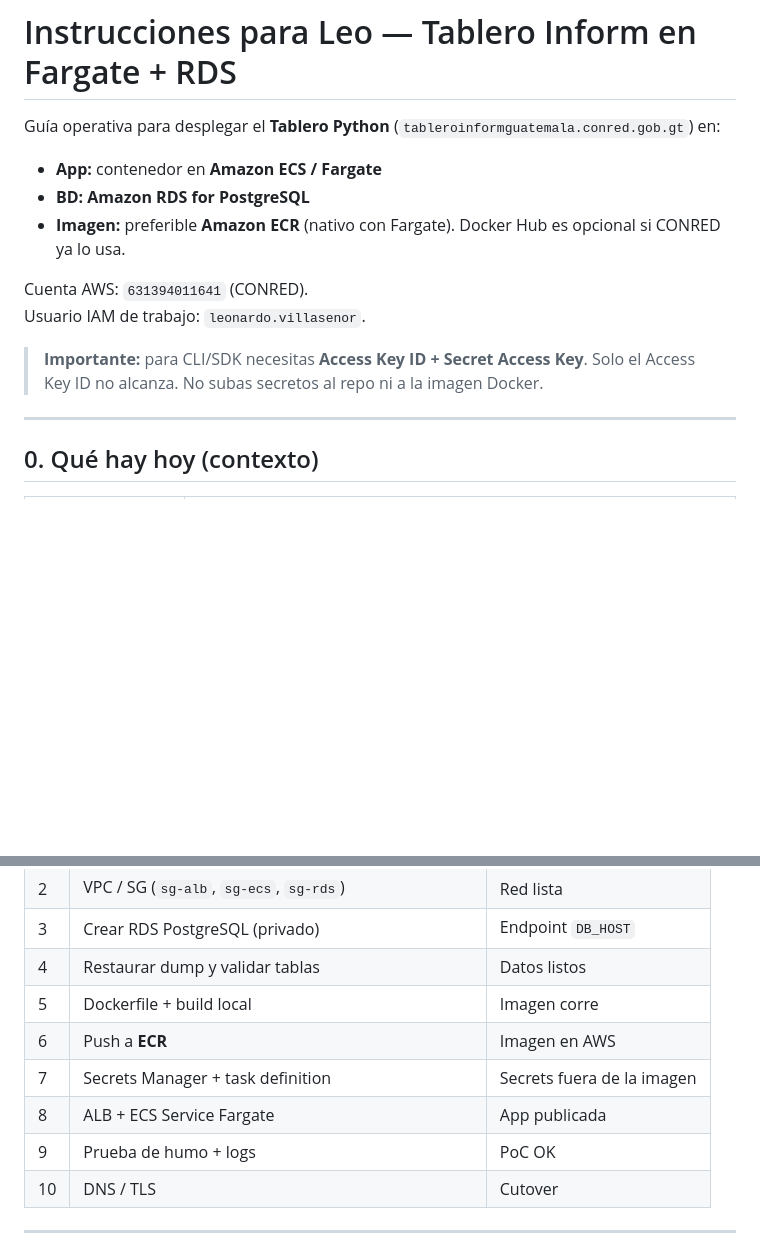
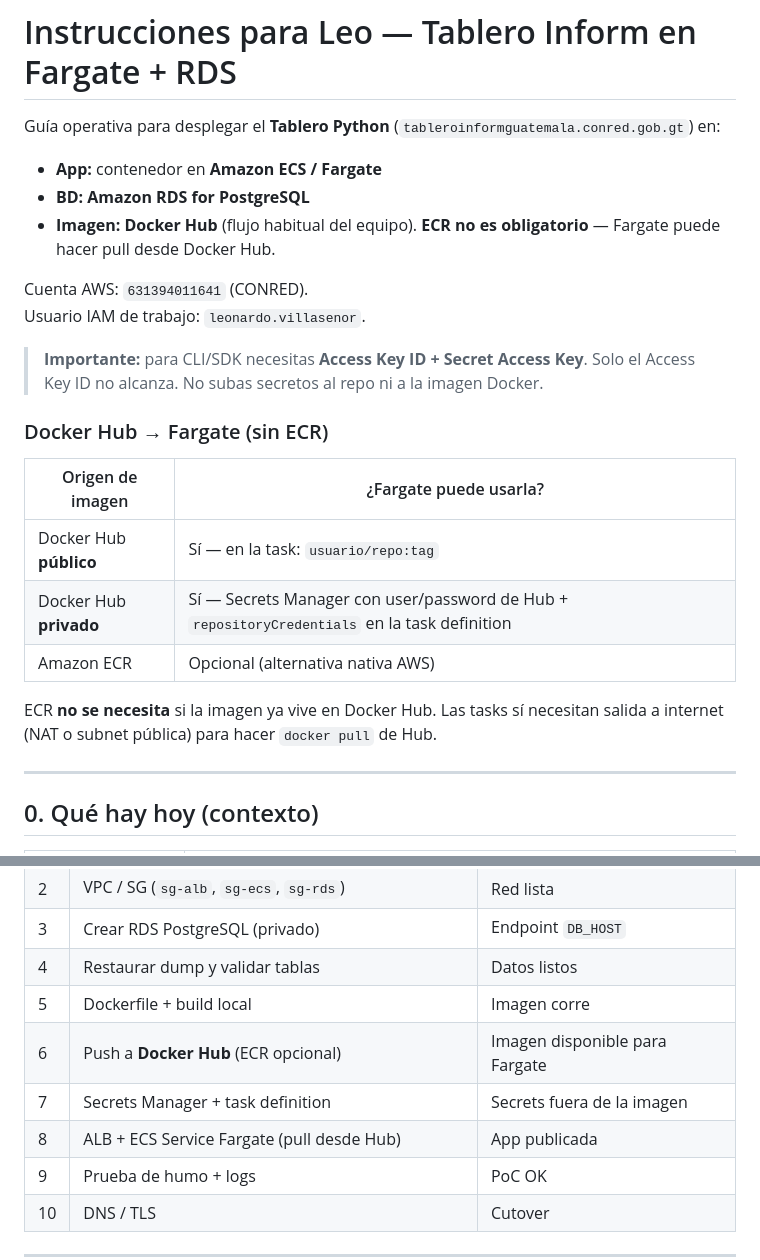
Before and after one commit to ulix1808/conred_CampusVirtual, a Markdown page: docs/runbooks/leo-tablero-fargate-rds.md, 2 parts joined by grey strips. Drawn GitHub-style; blank space fills up the shorter version.

```diff
--- a/docs/runbooks/leo-tablero-fargate-rds.md
+++ b/docs/runbooks/leo-tablero-fargate-rds.md
@@ -4,12 +4,22 @@ Guía operativa para desplegar el **Tablero Python** (`tableroinformguatemala.co
 
 - **App:** contenedor en **Amazon ECS / Fargate**
 - **BD:** **Amazon RDS for PostgreSQL**
-- **Imagen:** preferible **Amazon ECR** (nativo con Fargate). Docker Hub es opcional si CONRED ya lo usa.
+- **Imagen:** **Docker Hub** (flujo habitual del equipo). **ECR no es obligatorio** — Fargate puede hacer pull desde Docker Hub.
 
 Cuenta AWS: `631394011641` (CONRED).
 Usuario IAM de trabajo: `leonardo.villasenor`.
 
 > **Importante:** para CLI/SDK necesitas **Access Key ID + Secret Access Key**. Solo el Access Key ID no alcanza. No subas secretos al repo ni a la imagen Docker.
+
+### Docker Hub → Fargate (sin ECR)
+
+| Origen de imagen | ¿Fargate puede usarla? |
+|------------------|------------------------|
+| Docker Hub **público** | Sí — en la task: `usuario/repo:tag` |
+| Docker Hub **privado** | Sí — Secrets Manager con user/password de Hub + `repositoryCredentials` en la task definition |
+| Amazon ECR | Opcional (alternativa nativa AWS) |
+
+ECR **no se necesita** si la imagen ya vive en Docker Hub. Las tasks sí necesitan salida a internet (NAT o subnet pública) para hacer `docker pull` de Hub.
 
 ---
 
@@ -320,9 +364,9 @@ Health check opcional del contenedor: HTTP `GET /` en puerto 8000 (confirmar rut
 | 3 | Crear RDS PostgreSQL (privado) | Endpoint `DB_HOST` |
 | 4 | Restaurar dump y validar tablas | Datos listos |
 | 5 | Dockerfile + build local | Imagen corre |
-| 6 | Push a **ECR** | Imagen en AWS |
+| 6 | Push a **Docker Hub** (ECR opcional) | Imagen disponible para Fargate |
 | 7 | Secrets Manager + task definition | Secrets fuera de la imagen |
-| 8 | ALB + ECS Service Fargate | App publicada |
+| 8 | ALB + ECS Service Fargate (pull desde Hub) | App publicada |
 | 9 | Prueba de humo + logs | PoC OK |
 | 10 | DNS / TLS | Cutover |
 
```
Also changed, not shown: other parts of docs/runbooks/leo-tablero-fargate-rds.md (+57 -23 lines).
